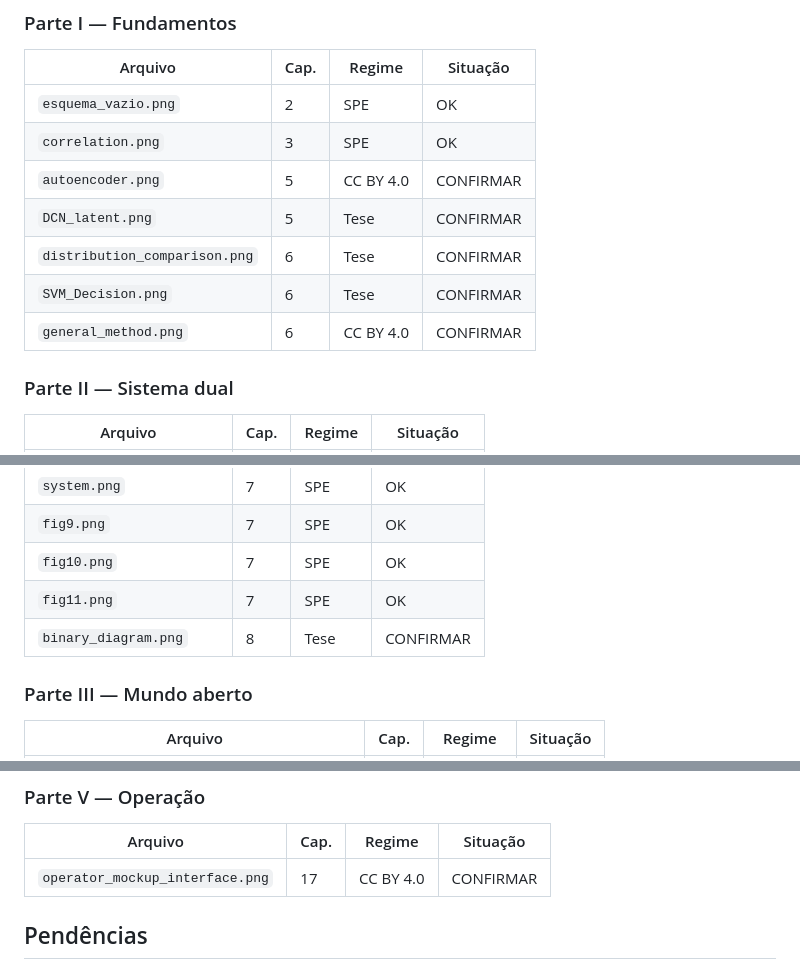
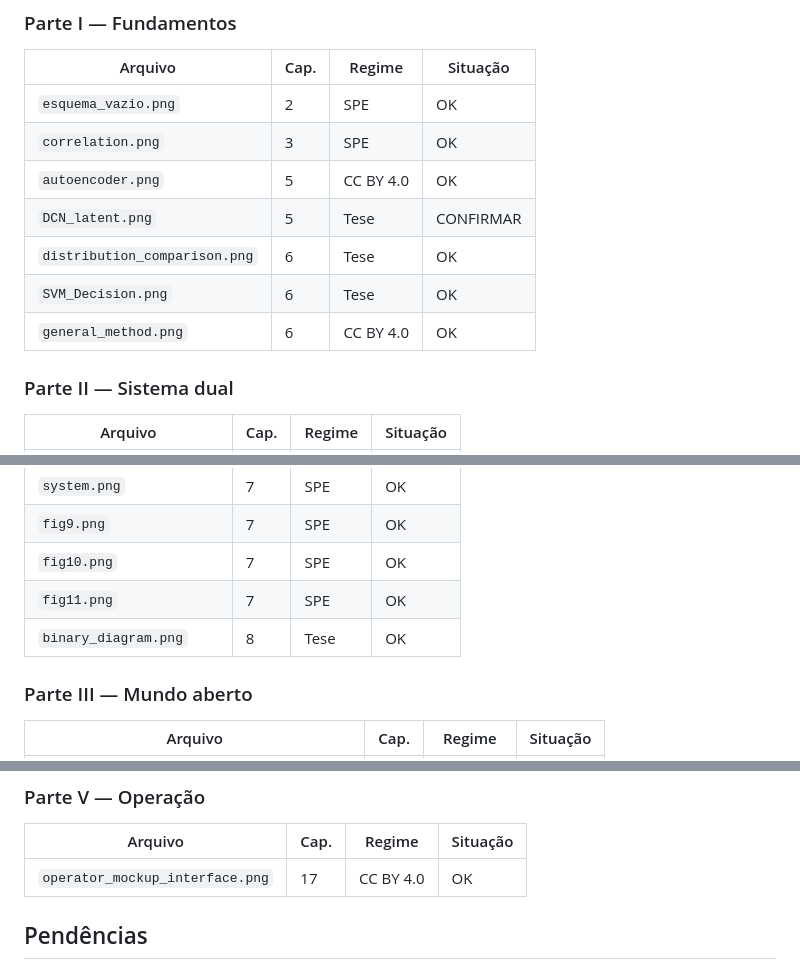
Before and after one commit to LucaswasTaken/Aprendizado-de-Mundo-Aberto-em-Petroleo, a Markdown page: CREDITOS_FIGURAS.md, 3 parts joined by grey strips. GitHub-like rendering.

```diff
--- a/CREDITOS_FIGURAS.md
+++ b/CREDITOS_FIGURAS.md
@@ -36,11 +36,11 @@ editores. Quem desejar reutilizá-las deve obter autorização junto ao detentor
 |---|---|---|---|
 | `esquema_vazio.png` | 2 | SPE | OK |
 | `correlation.png` | 3 | SPE | OK |
-| `autoencoder.png` | 5 | CC BY 4.0 | CONFIRMAR |
+| `autoencoder.png` | 5 | CC BY 4.0 | OK |
 | `DCN_latent.png` | 5 | Tese | CONFIRMAR |
-| `distribution_comparison.png` | 6 | Tese | CONFIRMAR |
-| `SVM_Decision.png` | 6 | Tese | CONFIRMAR |
-| `general_method.png` | 6 | CC BY 4.0 | CONFIRMAR |
+| `distribution_comparison.png` | 6 | Tese | OK |
+| `SVM_Decision.png` | 6 | Tese | OK |
+| `general_method.png` | 6 | CC BY 4.0 | OK |
 
 ### Parte II — Sistema dual
 
@@ -54,7 +54,7 @@ editores. Quem desejar reutilizá-las deve obter autorização junto ao detentor
 | `fig9.png` | 7 | SPE | OK |
 | `fig10.png` | 7 | SPE | OK |
 | `fig11.png` | 7 | SPE | OK |
-| `binary_diagram.png` | 8 | Tese | CONFIRMAR |
+| `binary_diagram.png` | 8 | Tese | OK |
 
 ### Parte III — Mundo aberto
 
@@ -80,7 +80,7 @@ editores. Quem desejar reutilizá-las deve obter autorização junto ao detentor
 
 | Arquivo | Cap. | Regime | Situação |
 |---|---|---|---|
-| `operator_mockup_interface.png` | 17 | CC BY 4.0 | CONFIRMAR |
+| `operator_mockup_interface.png` | 17 | CC BY 4.0 | OK |
 
 ## Pendências
 
```
